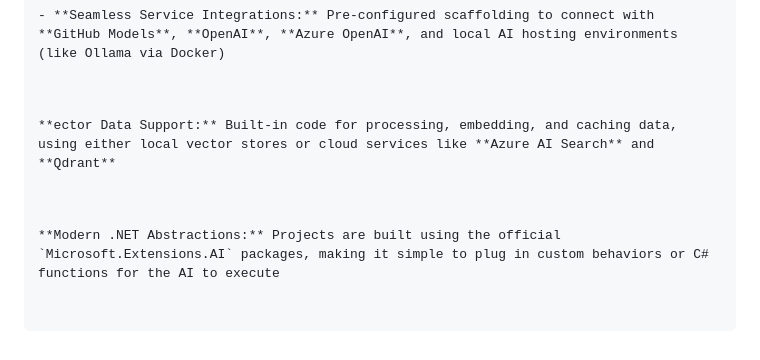
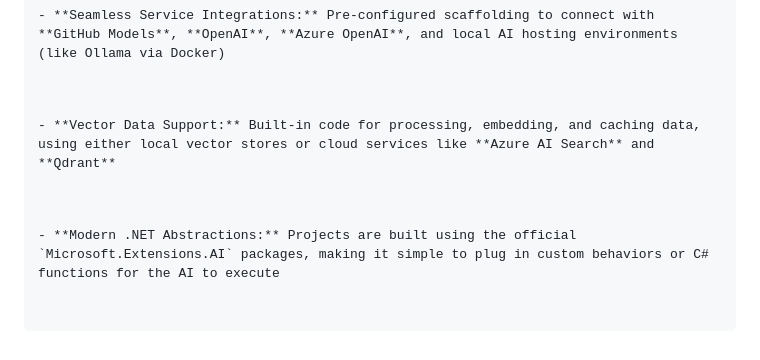
Before and after one commit to newmancroos/AIConcepts, a Markdown page: README.md, the part around the change. GitHub-like rendering.

Commit message:
Fix typo in README for 'Vector Data Support'

```diff
--- a/README.md
+++ b/README.md
@@ -476,8 +476,8 @@ These templates streamline the entire development process by offering the follow
 - **Seamless Service Integrations:** Pre-configured scaffolding to connect with **GitHub Models**, **OpenAI**, **Azure OpenAI**, and local AI hosting environments (like Ollama via Docker)
 </p>
 <p>
-**ector Data Support:** Built-in code for processing, embedding, and caching data, using either local vector stores or cloud services like **Azure AI Search** and **Qdrant**
+- **Vector Data Support:** Built-in code for processing, embedding, and caching data, using either local vector stores or cloud services like **Azure AI Search** and **Qdrant**
 </p>
 <p>
-**Modern .NET Abstractions:** Projects are built using the official `Microsoft.Extensions.AI` packages, making it simple to plug in custom behaviors or C# functions for the AI to execute
+- **Modern .NET Abstractions:** Projects are built using the official `Microsoft.Extensions.AI` packages, making it simple to plug in custom behaviors or C# functions for the AI to execute
 </p>
```
